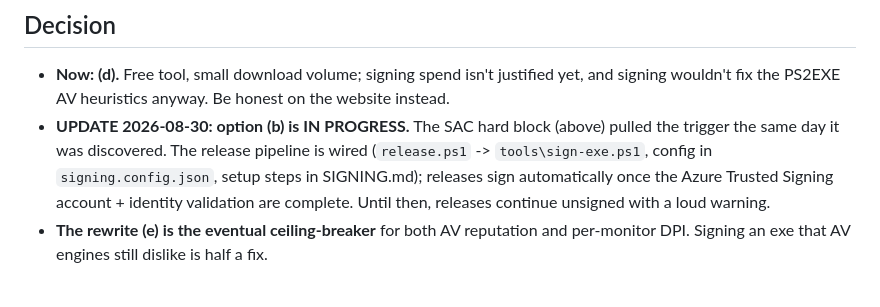
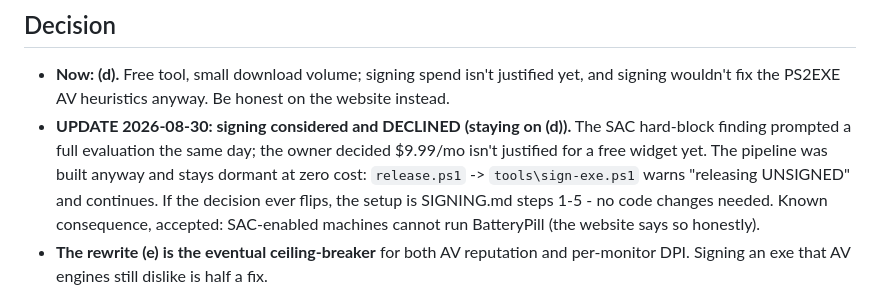
Before and after one commit to nobackhand/checkbattery, a Markdown page: DISTRIBUTION.md, the part around the change. Rendered like a GitHub page.

Commit message:
DISTRIBUTION: signing evaluated and declined - pipeline stays dormant at zero cost
Co-Authored-By: Claude Fable 5 <noreply@anthropic.com>

```diff
--- a/DISTRIBUTION.md
+++ b/DISTRIBUTION.md
@@ -83,12 +83,13 @@ Prices checked 2026-07 (list prices, rounded; see sources at bottom).
 - **Now: (d).** Free tool, small download volume; signing spend isn't justified yet,
   and signing wouldn't fix the PS2EXE AV heuristics anyway. Be honest on the website
   instead.
-- **UPDATE 2026-08-30: option (b) is IN PROGRESS.** The SAC hard block (above) pulled
-  the trigger the same day it was discovered. The release pipeline is wired
-  (`release.ps1` -> `tools\sign-exe.ps1`, config in `signing.config.json`,
-  setup steps in SIGNING.md); releases sign automatically once the Azure
-  Trusted Signing account + identity validation are complete. Until then,
-  releases continue unsigned with a loud warning.
+- **UPDATE 2026-08-30: signing considered and DECLINED (staying on (d)).** The SAC
+  hard-block finding prompted a full evaluation the same day; the owner decided
+  $9.99/mo isn't justified for a free widget yet. The pipeline was built anyway and
+  stays dormant at zero cost: `release.ps1` -> `tools\sign-exe.ps1` warns
+  "releasing UNSIGNED" and continues. If the decision ever flips, the setup is
+  SIGNING.md steps 1-5 - no code changes needed. Known consequence, accepted:
+  SAC-enabled machines cannot run BatteryPill (the website says so honestly).
 - **The rewrite (e) is the eventual ceiling-breaker** for both AV reputation and
   per-monitor DPI. Signing an exe that AV engines still dislike is half a fix.
 
```
